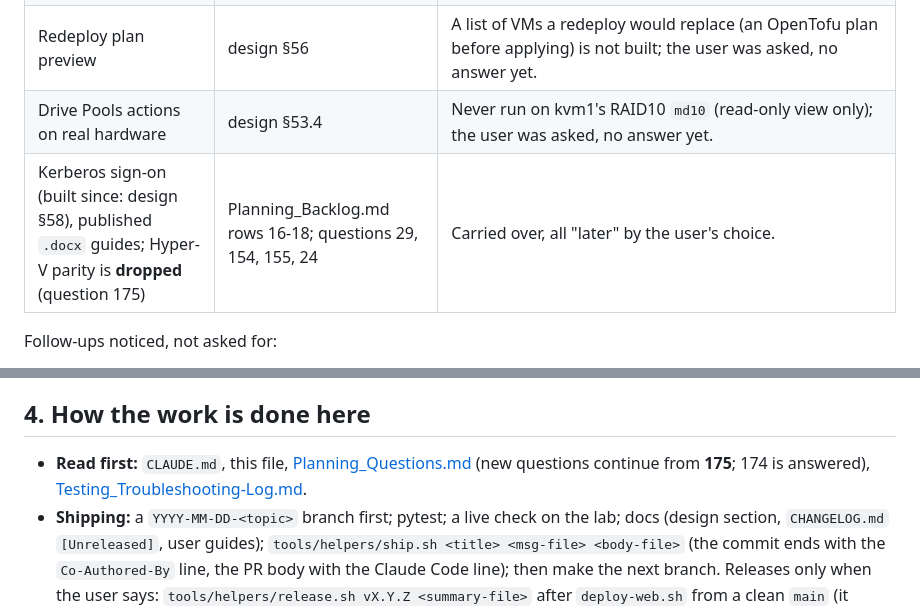
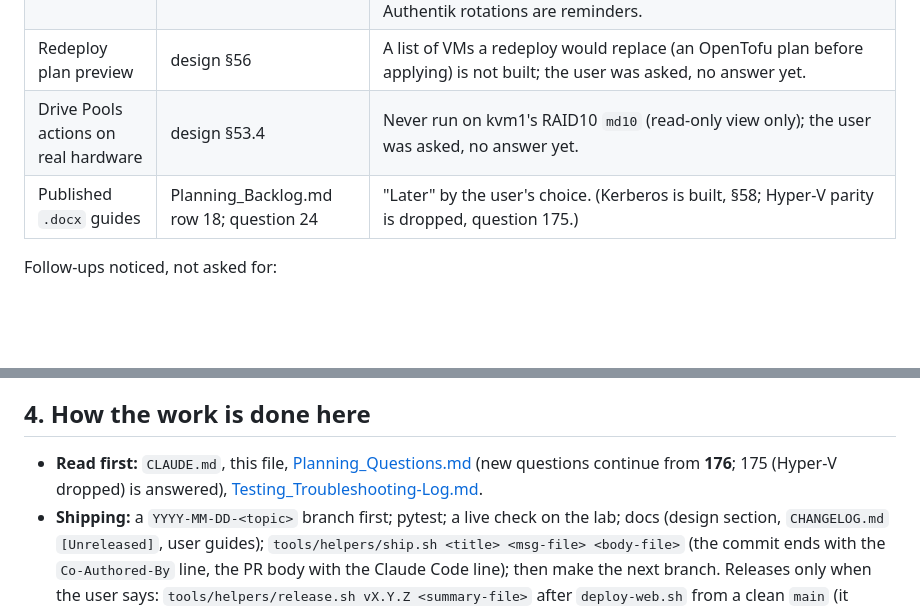
Before and after one commit to JesseMcWilliams/LABaPe, a Markdown page: Claude_Docs/Planning_Handoff-2026-10-16.md, 2 parts joined by grey strips. GitHub-like rendering; blank space fills up the shorter version.

```diff
--- a/Claude_Docs/Planning_Handoff-2026-10-16.md
+++ b/Claude_Docs/Planning_Handoff-2026-10-16.md
@@ -41,7 +71,7 @@ Design sections are in [Planning_Web-Interface-Design.md](Planning_Web-Interface
 | Director's rotation account | Director's Secrets page | The user is to add the elevated account `authentik-rotator` (token `LABAPE_TEST_ROTATOR_TOKEN` in Director's `tools/authentik-test/.env`) and choose it on the akadmin, directory-token and OIDC rows; steps were given in chat. Until then Director's Authentik rotations are reminders. |
 | Redeploy plan preview | design §56 | A list of VMs a redeploy would replace (an OpenTofu plan before applying) is not built; the user was asked, no answer yet. |
 | Drive Pools actions on real hardware | design §53.4 | Never run on kvm1's RAID10 `md10` (read-only view only); the user was asked, no answer yet. |
-| Kerberos sign-on (built since: design §58), published `.docx` guides; Hyper-V parity is **dropped** (question 175) | Planning_Backlog.md rows 16-18; questions 29, 154, 155, 24 | Carried over, all "later" by the user's choice. |
+| Published `.docx` guides | Planning_Backlog.md row 18; question 24 | "Later" by the user's choice. (Kerberos is built, §58; Hyper-V parity is dropped, question 175.) |
 
 Follow-ups noticed, not asked for:
 1. **Fresh installs keep akadmin's first password in `.env`** until `labape authentik-admin-import` runs: `Stack.Auth` runs before `Stack.Up`, so `deploy.sh`'s import into the secret store is best-effort and usually can't reach the API yet. A later installer step (after `Stack.Up`) should import it and blank the line.
@@ -54,7 +84,7 @@ Follow-ups noticed, not asked for:
 
 ## 4. How the work is done here
 
-- **Read first:** `CLAUDE.md`, this file, [Planning_Questions.md](Planning_Questions.md) (new questions continue from **175**; 174 is answered), [Testing_Troubleshooting-Log.md](Testing_Troubleshooting-Log.md).
+- **Read first:** `CLAUDE.md`, this file, [Planning_Questions.md](Planning_Questions.md) (new questions continue from **176**; 175 (Hyper-V dropped) is answered), [Testing_Troubleshooting-Log.md](Testing_Troubleshooting-Log.md).
 - **Shipping:** a `YYYY-MM-DD-<topic>` branch first; pytest; a live check on the lab; docs (design section, `CHANGELOG.md` `[Unreleased]`, user guides); `tools/helpers/ship.sh <title> <msg-file> <body-file>` (the commit ends with the `Co-Authored-By` line, the PR body with the Claude Code line); then make the next branch. Releases only when the user says: `tools/helpers/release.sh vX.Y.Z <summary-file>` after `deploy-web.sh` from a clean `main` (it regenerates the SBOM from the lab image).
 - **The user prefers numbered lists** for actions, options and questions, and answers by number.
 - **Lab:** details are in the gitignored `Live-Testing.local.md` (read it only for live work). `tools/helpers/deploy-web.sh` puts the working tree on kvm1; `tools/helpers/lab-live.sh <script>` runs a script from `tools/helpers/live/` in a throwaway container signed in through the test Authentik, or on the host for `*.sh`; `lab-live.sh host_exec.sh <host id> '<command>'` runs a command on a registered host as its access account. New live helpers this session: `akadmin.py`, `secret_row.py`, `secret_rows.py`, `host_pools.py`, `host_power.py`, `host_logs.py`, `host_delete_test.py`, `alert_to.py`, `stack_mail.py`.
```
Also changed, not shown: other parts of Claude_Docs/Planning_Handoff-2026-10-16.md (+31 -1 lines), CLAUDE.md (+1 -1 lines).
